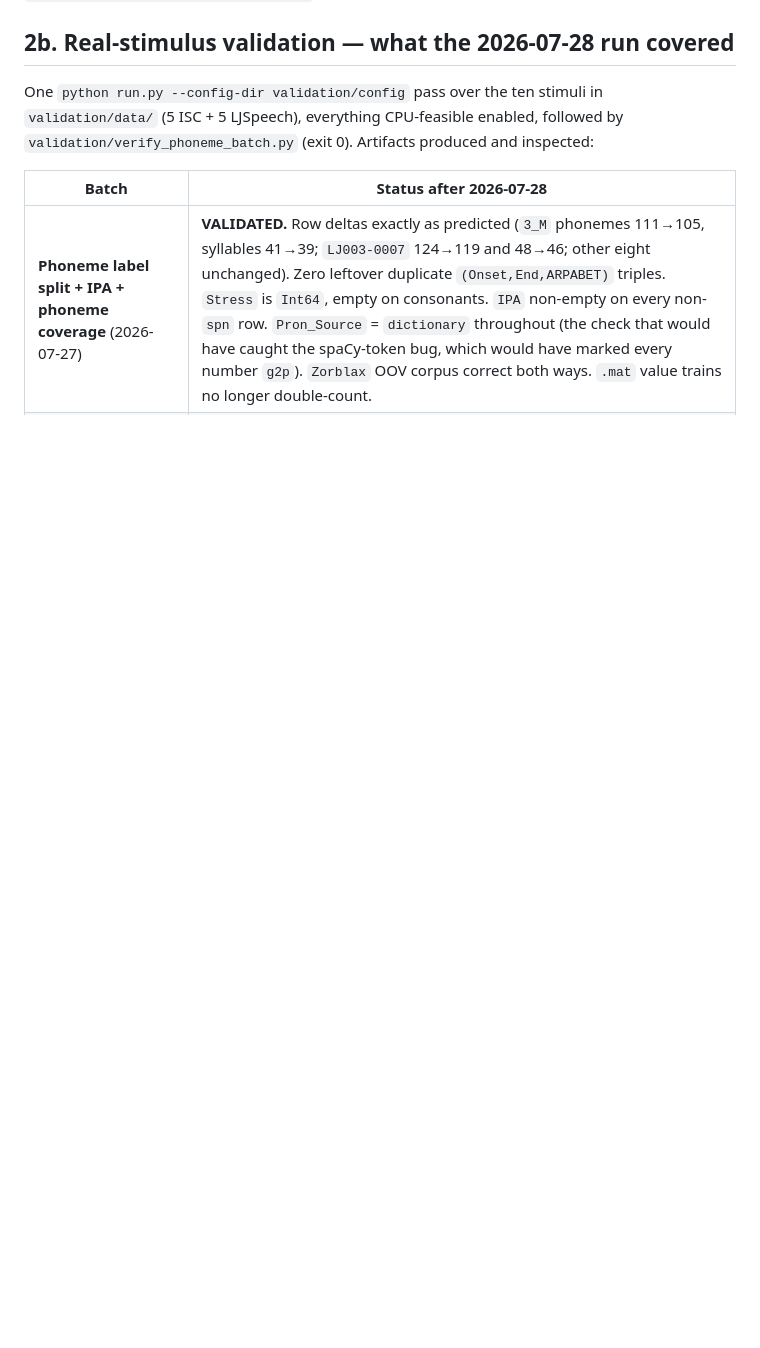
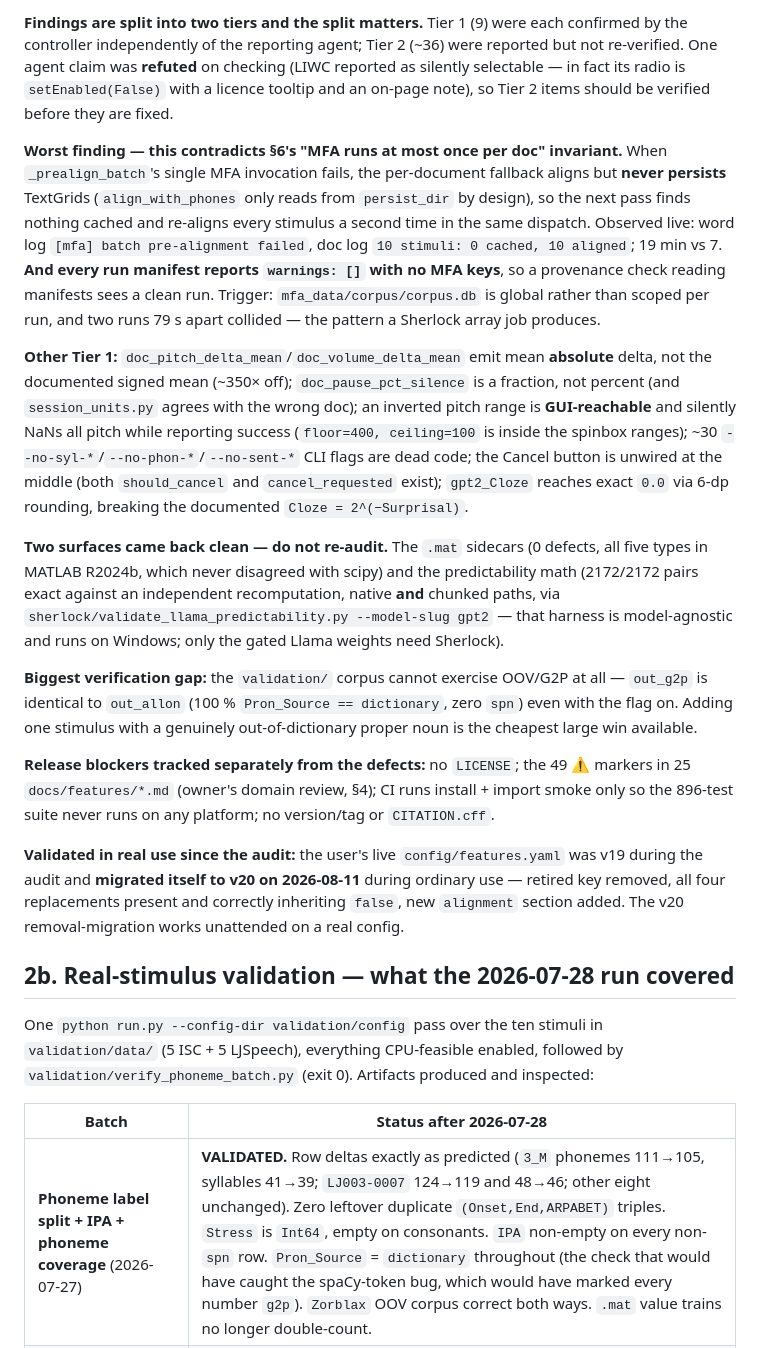
Before and after one commit to edneuro/SENSI-Speech-Features, a Markdown page: docs/master_plan.md, the part around one of its changes. Drawn GitHub-style; blank space fills up the shorter version.

Commit message:
docs(master_plan): record the 2026-08-04 full-project audit as the resume point
Adds section 2a so the next session picks up correctly from the project's own
entry point rather than relying on assistant memory.

Captures: ~45 defects with NOTHING fixed yet; the unanswered fix-order decision;
the Tier 1 (9, controller-verified) vs Tier 2 (~36, unverified) split and the one
agent claim that was refuted on checking; the worst finding (the per-document
fallback never persists TextGrids, so a failed batch pre-align makes MFA re-align
everything a second time, contradicting section 6's once-per-doc invariant, with
manifests reporting warnings: [] throughout); the two surfaces that came back
clean (.mat in MATLAB R2024b, predictability math) so they are not re-audited;
the OOV/G2P verification gap; and the release blockers.

Also records that the live config migrated itself v19->v20 on 2026-08-11 in
ordinary use, correctly inheriting the retired key's value -- real-world
validation of the v20 removal-migration.

Notes that audit/ is git-excluded and therefore not backed up.

Co-Authored-By: Claude Opus 5 (1M context) <noreply@anthropic.com>

```diff
--- a/docs/master_plan.md
+++ b/docs/master_plan.md
@@ -26,3 +44,47 @@ Prefs schema is at **v20**; the version history and the two-file YAML storage mo
+**Findings are split into two tiers and the split matters.** Tier 1 (9) were each confirmed
+by the controller independently of the reporting agent; Tier 2 (~36) were reported but not
+re-verified. One agent claim was **refuted** on checking (LIWC reported as silently
+selectable — in fact its radio is `setEnabled(False)` with a licence tooltip and an on-page
+note), so Tier 2 items should be verified before they are fixed.
+
+**Worst finding — this contradicts §6's "MFA runs at most once per doc" invariant.** When
+`_prealign_batch`'s single MFA invocation fails, the per-document fallback aligns but
+**never persists** TextGrids (`align_with_phones` only reads from `persist_dir` by design),
+so the next pass finds nothing cached and re-aligns every stimulus a second time in the same
+dispatch. Observed live: word log `[mfa] batch pre-alignment failed`, doc log `10 stimuli:
+0 cached, 10 aligned`; 19 min vs 7. **And every run manifest reports `warnings: []` with no
+MFA keys**, so a provenance check reading manifests sees a clean run. Trigger:
+`mfa_data/corpus/corpus.db` is global rather than scoped per run, and two runs 79 s apart
+collided — the pattern a Sherlock array job produces.
+
+**Other Tier 1:** `doc_pitch_delta_mean`/`doc_volume_delta_mean` emit mean **absolute**
+delta, not the documented signed mean (~350× off); `doc_pause_pct_silence` is a fraction,
+not percent (and `session_units.py` agrees with the wrong doc); an inverted pitch range is
+**GUI-reachable** and silently NaNs all pitch while reporting success (`floor=400,
+ceiling=100` is inside the spinbox ranges); ~30 `--no-syl-*`/`--no-phon-*`/`--no-sent-*` CLI
+flags are dead code; the Cancel button is unwired at the middle (both `should_cancel` and
+`cancel_requested` exist); `gpt2_Cloze` reaches exact `0.0` via 6-dp rounding, breaking the
+documented `Cloze = 2^(−Surprisal)`.
+
+**Two surfaces came back clean — do not re-audit.** The `.mat` sidecars (0 defects, all five
+types in MATLAB R2024b, which never disagreed with scipy) and the predictability math
+(2172/2172 pairs exact against an independent recomputation, native **and** chunked paths,
+via `sherlock/validate_llama_predictability.py --model-slug gpt2` — that harness is
+model-agnostic and runs on Windows; only the gated Llama weights need Sherlock).
+
+**Biggest verification gap:** the `validation/` corpus cannot exercise OOV/G2P at all —
+`out_g2p` is identical to `out_allon` (100 % `Pron_Source == dictionary`, zero `spn`) even
+with the flag on. Adding one stimulus with a genuinely out-of-dictionary proper noun is the
+cheapest large win available.
+
+**Release blockers tracked separately from the defects:** no `LICENSE`; the 49 ⚠️ markers in
+25 `docs/features/*.md` (owner's domain review, §4); CI runs install + import smoke only so
+the 896-test suite never runs on any platform; no version/tag or `CITATION.cff`.
+
+**Validated in real use since the audit:** the user's live `config/features.yaml` was v19
+during the audit and **migrated itself to v20 on 2026-08-11** during ordinary use — retired
+key removed, all four replacements present and correctly inheriting `false`, new `alignment`
+section added. The v20 removal-migration works unattended on a real config.
 
 ## 2b. Real-stimulus validation — what the 2026-07-28 run covered
 
```
Also changed, not shown: other parts of docs/master_plan.md (+19 -1 lines).
